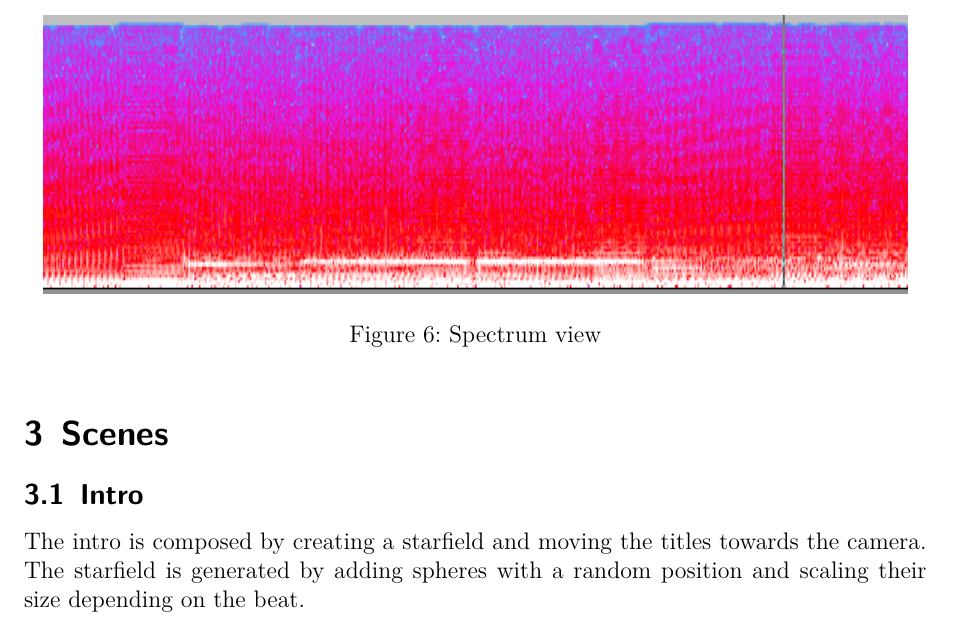
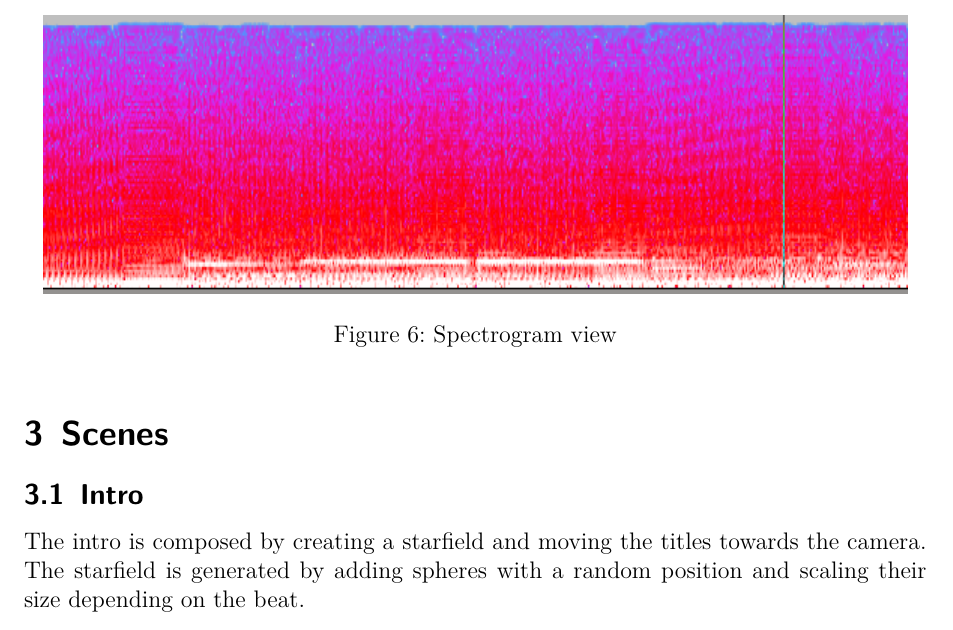
Before and after one commit to svenstaro/pink-fluffy-unicorns, a LaTeX document (doc/main.tex): part of page 5 of 8, cut so that both start at the same text. Compiled offline with pdfLaTeX.

Commit message:
Rename caption

```diff
--- a/doc/main.tex
+++ b/doc/main.tex
@@ -90,7 +90,7 @@
     \begin{figure}[H]
         \centering
         \includegraphics{audacity_spectrum}
-        \caption{Spectrum view}
+        \caption{Spectrogram view}
         \label{fig:spectrogram}
     \end{figure}
 
```
